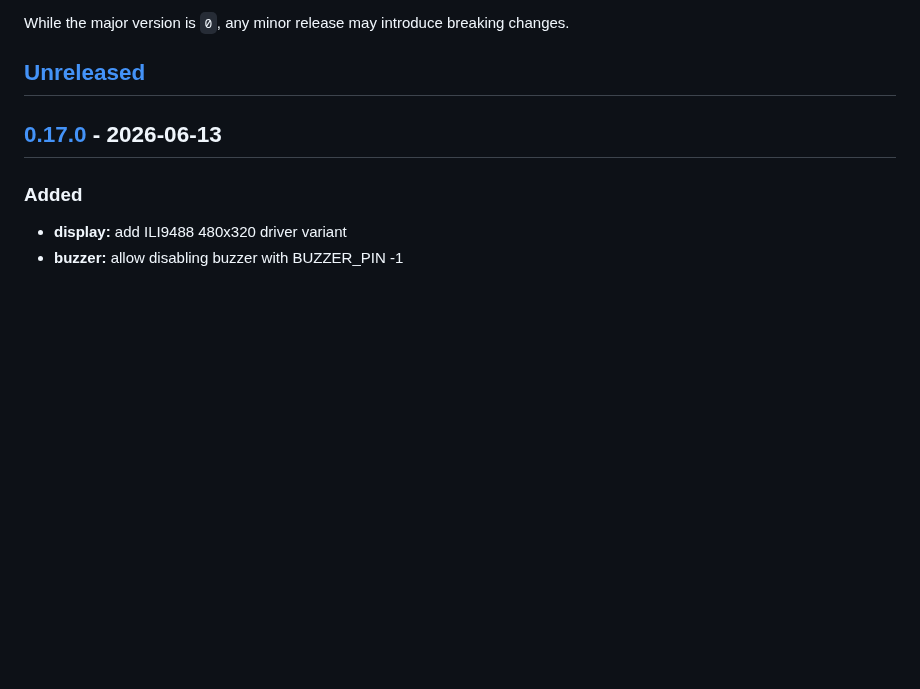
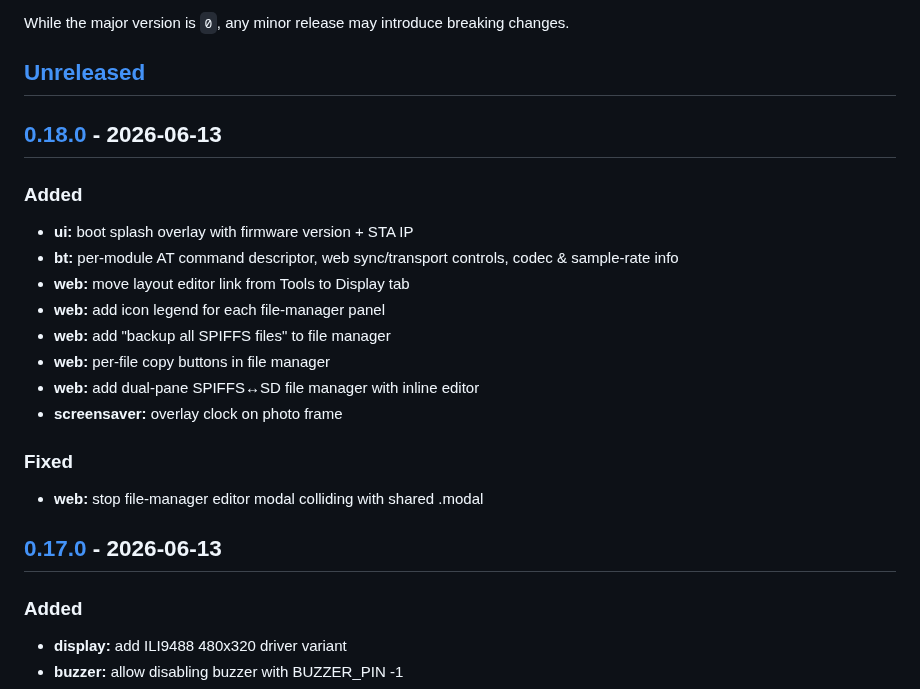
Before and after one commit to marcinozog/AtlasCube, a Markdown page: CHANGELOG.md, the part around one of its changes. Rendered like a GitHub page; blank space fills up the shorter version.

Commit message:
release: v0.18.0

```diff
--- a/CHANGELOG.md
+++ b/CHANGELOG.md
@@ -8,6 +8,21 @@ and this project adheres to [Semantic Versioning](https://semver.org/spec/v2.0.0
 While the major version is `0`, any minor release may introduce breaking changes.
 
 ## [Unreleased]
+
+## [0.18.0] - 2026-06-13
+
+### Added
+- **ui:** boot splash overlay with firmware version + STA IP
+- **bt:** per-module AT command descriptor, web sync/transport controls, codec & sample-rate info
+- **web:** move layout editor link from Tools to Display tab
+- **web:** add icon legend for each file-manager panel
+- **web:** add "backup all SPIFFS files" to file manager
+- **web:** per-file copy buttons in file manager
+- **web:** add dual-pane SPIFFS↔SD file manager with inline editor
+- **screensaver:** overlay clock on photo frame
+
+### Fixed
+- **web:** stop file-manager editor modal colliding with shared .modal
 
 ## [0.17.0] - 2026-06-13
 
```
Also changed, not shown: other parts of CHANGELOG.md (+2 -1 lines).
